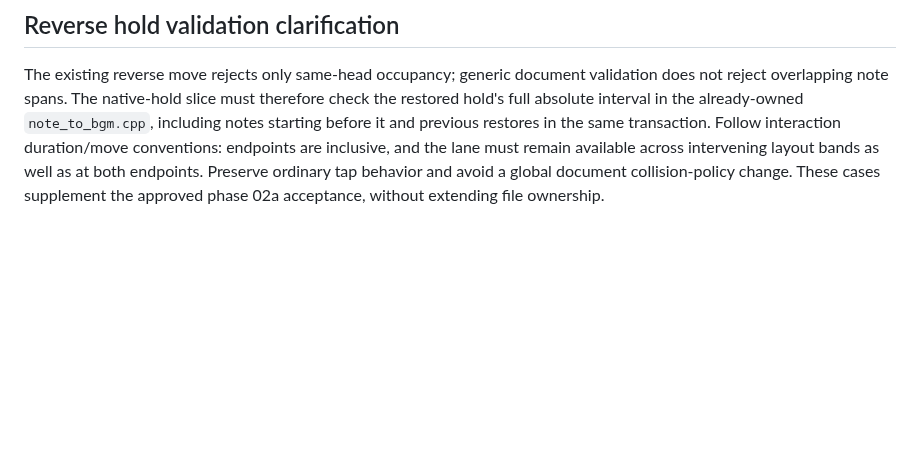
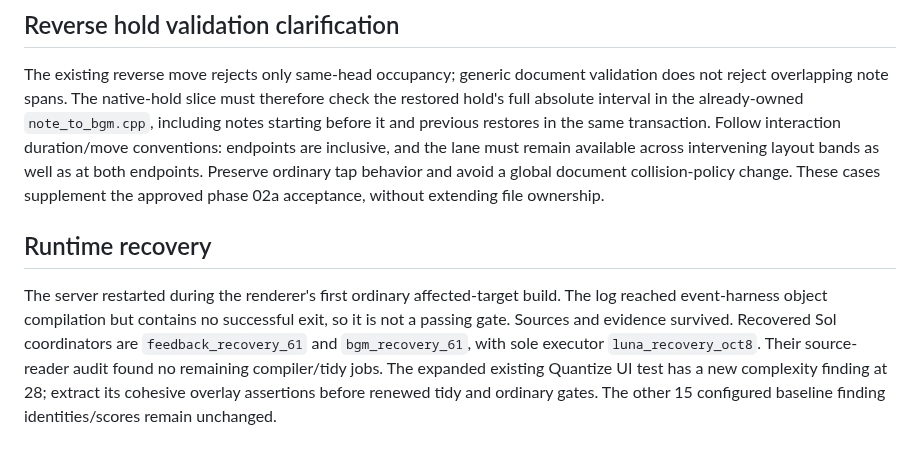
Before and after one commit to zardoru/wormedit, a Markdown page: memory/coordination/oct8-quantize-bgm-batch.md, the part around the change. Drawn GitHub-style; blank space fills up the shorter version.

Commit message:
docs: record interrupted renderer verification recovery

```diff
--- a/memory/coordination/oct8-quantize-bgm-batch.md
+++ b/memory/coordination/oct8-quantize-bgm-batch.md
@@ -255,3 +255,14 @@ are inclusive, and the lane must remain available across intervening layout
 bands as well as at both endpoints. Preserve ordinary tap behavior and avoid a
 global document collision-policy change. These cases supplement the approved
 phase 02a acceptance, without extending file ownership.
+
+## Runtime recovery
+
+The server restarted during the renderer's first ordinary affected-target build.
+The log reached event-harness object compilation but contains no successful exit,
+so it is not a passing gate. Sources and evidence survived. Recovered Sol
+coordinators are `feedback_recovery_61` and `bgm_recovery_61`, with sole executor
+`luna_recovery_oct8`. Their source-reader audit found no remaining compiler/tidy
+jobs. The expanded existing Quantize UI test has a new complexity finding at 28;
+extract its cohesive overlay assertions before renewed tidy and ordinary gates.
+The other 15 configured baseline finding identities/scores remain unchanged.
```
